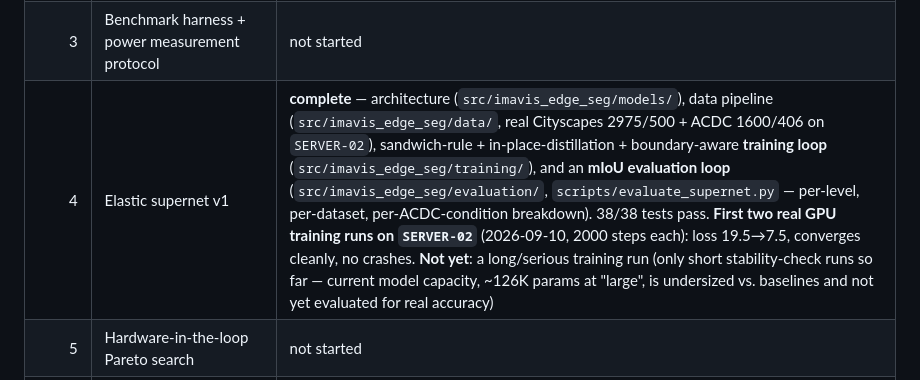
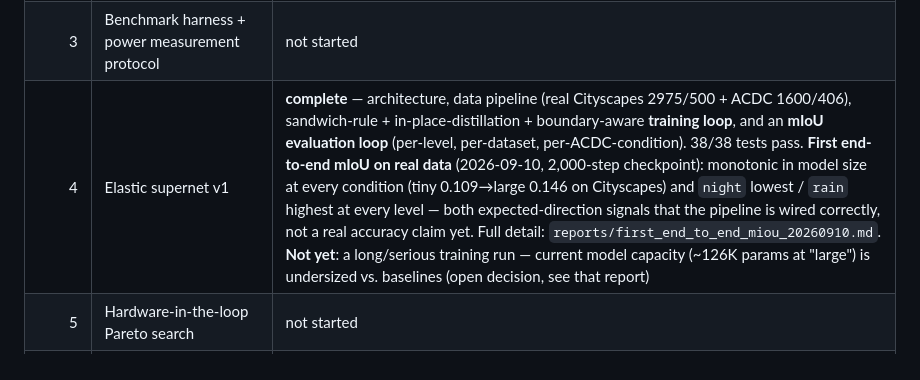
Before and after one commit to NADUNGVN/imavis-edge-seg, a Markdown page: README.md, the part around the change. GitHub-like rendering.

```diff
--- a/README.md
+++ b/README.md
@@ -39,7 +39,7 @@ Target venue: *Image and Vision Computing* (IMAVIS), Elsevier — special issue
 | 1 | Hardware/toolchain inventory (Jetson Nano/NX/AGX, Hailo identify) | **E1 (Pi5+Hailo-8), E2 (Xavier NX), E3 (AGX Xavier), E5 (Orin Nano Super) all have working ML toolchains**, all verified 2026-09-08/09; E4 (RUBIK Pi 3) reachable, kept secondary. E5 is a newer Orin device, not the legacy EOL "Jetson Nano" the plan assumed — role vs. that board is an open decision. See `docs/INFRA_OVERRIDE.md` |
 | 2 | Compiler smoke test (Fast-SCNN/BiSeNetV2 → TensorRT/DLA/HEF) | **complete — compile AND real-hardware-execution gate satisfied on all three backend families.** TensorRT GPU: 8/8 PASS on E2, E3 and E5. Xavier DLA (E2/E3): builds, but encoder-only — decoder falls back to GPU due to a confirmed hardware limit ("DLA supports only 16 subgraphs per DLA core"), not an unsupported op. E5 has no DLA at all (confirmed). **Hailo: ONNX→HAR→HEF all 4 levels PASS, and all 4 HEFs ran successfully on real Hailo-8 hardware (E1)** 2026-09-10 (593.7/334.0/148.4/55.25 FPS, smoke-test numbers only, not a benchmark). See `scripts/compiler_smoke_test.md` and `reports/edge/` — includes a correction of an earlier wrong "0 fallback" claim. Calibrated INT8 not yet tried anywhere. |
 | 3 | Benchmark harness + power measurement protocol | not started |
-| 4 | Elastic supernet v1 | **complete** — architecture (`src/imavis_edge_seg/models/`), data pipeline (`src/imavis_edge_seg/data/`, real Cityscapes 2975/500 + ACDC 1600/406 on `SERVER-02`), sandwich-rule + in-place-distillation + boundary-aware **training loop** (`src/imavis_edge_seg/training/`), and an **mIoU evaluation loop** (`src/imavis_edge_seg/evaluation/`, `scripts/evaluate_supernet.py` — per-level, per-dataset, per-ACDC-condition breakdown). 38/38 tests pass. **First two real GPU training runs on `SERVER-02`** (2026-09-10, 2000 steps each): loss 19.5→7.5, converges cleanly, no crashes. **Not yet**: a long/serious training run (only short stability-check runs so far — current model capacity, ~126K params at "large", is undersized vs. baselines and not yet evaluated for real accuracy) |
+| 4 | Elastic supernet v1 | **complete** — architecture, data pipeline (real Cityscapes 2975/500 + ACDC 1600/406), sandwich-rule + in-place-distillation + boundary-aware **training loop**, and an **mIoU evaluation loop** (per-level, per-dataset, per-ACDC-condition). 38/38 tests pass. **First end-to-end mIoU on real data** (2026-09-10, 2,000-step checkpoint): monotonic in model size at every condition (tiny 0.109→large 0.146 on Cityscapes) and `night` lowest / `rain` highest at every level — both expected-direction signals that the pipeline is wired correctly, not a real accuracy claim yet. Full detail: `reports/first_end_to_end_miou_20260910.md`. **Not yet**: a long/serious training run — current model capacity (~126K params at "large") is undersized vs. baselines (open decision, see that report) |
 | 5 | Hardware-in-the-loop Pareto search | not started |
 | 6 | QAT + distillation + compiler-safe refinement | in-place distillation implemented as part of Phase 4's sandwich-rule loop; QAT and compiler-safe refinement not started |
 | 7 | Calibrated visual-risk router | not started |
```
Also changed, not shown: reports/first_end_to_end_miou_20260910.md (added, +47 -0 lines).
